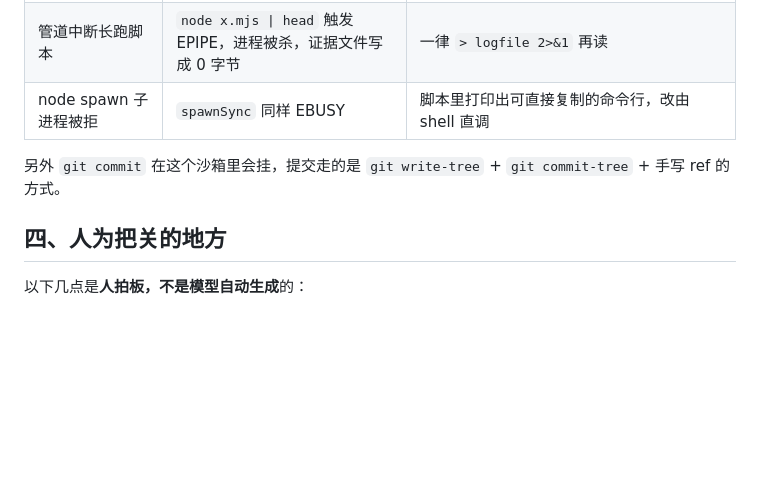
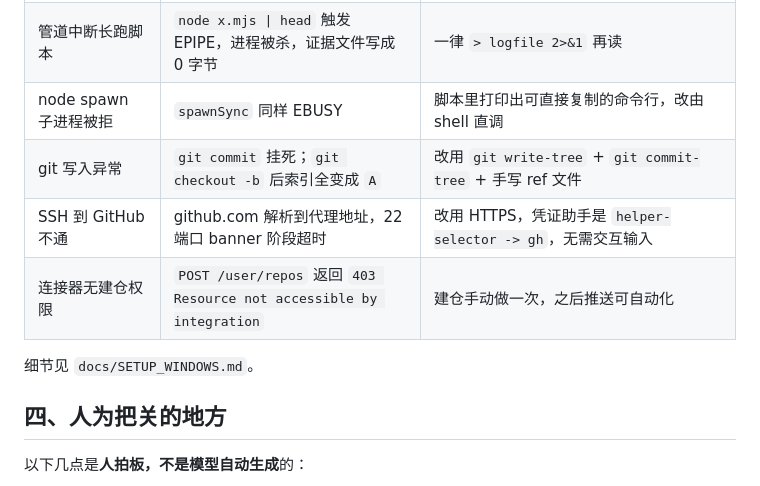
Before and after one commit to quzhiii/mcd-codeburger, a Markdown page: workbuddy.md, the part around the change. Rendered like a GitHub page; blank space fills up the shorter version.

Commit message:
首次推送成功，回写实测结论
远端 quzhiii/mcd-codeburger 已建立并推送完成：
refs/heads/main = d3e3f11，与本地 HEAD 一致，远端 106 个文件，
CONTEST_DECLARATION.md 在远端仍是 1522 字节（逐字节一致）。

修正上一轮的错误结论：HTTPS 其实是通的，不需要用户手动跑脚本。
之前判断「HTTPS 不可靠」是基于通用经验而非实测；实测凭证助手
helper-selector -> gh 已配置，git push 无需交互输入即可完成。
真正不通的只有 SSH：github.com 解析到代理地址 198.18.0.172，
22 端口在 banner exchange 阶段超时。

连带更新：
- tools/push-to-github.ps1 默认改成 HTTPS，-UseHttps 换成 -UseSsh
- docs/SETUP_WINDOWS.md 增加「git 在这个环境里的三处异常」，
  记录 commit/checkout 异常、SSH 与 HTTPS 实测对比、建仓权限缺失
- workbuddy.md 的坑表补上 git 写入、SSH、连接器权限三条

```diff
--- a/workbuddy.md
+++ b/workbuddy.md
@@ -79,8 +79,11 @@ WorkBuddy 直接从页面源码里抽出内嵌 JSON 取出正文，把 1794 字
 | esbuild postinstall | `npm install` 报 EBUSY，构建报找不到 esbuild | 项目根 `.npmrc` 写 `ignore-scripts=true`，平台二进制由 `@esbuild/win32-x64` 直接提供 |
 | 管道中断长跑脚本 | `node x.mjs \| head` 触发 EPIPE，进程被杀，证据文件写成 0 字节 | 一律 `> logfile 2>&1` 再读 |
 | node spawn 子进程被拒 | `spawnSync` 同样 EBUSY | 脚本里打印出可直接复制的命令行，改由 shell 直调 |
+| git 写入异常 | `git commit` 挂死；`git checkout -b` 后索引全变成 `A` | 改用 `git write-tree` + `git commit-tree` + 手写 ref 文件 |
+| SSH 到 GitHub 不通 | github.com 解析到代理地址，22 端口 banner 阶段超时 | 改用 HTTPS，凭证助手是 `helper-selector -> gh`，无需交互输入 |
+| 连接器无建仓权限 | `POST /user/repos` 返回 `403 Resource not accessible by integration` | 建仓手动做一次，之后推送可自动化 |
 
-另外 `git commit` 在这个沙箱里会挂，提交走的是 `git write-tree` + `git commit-tree` + 手写 ref 的方式。
+细节见 `docs/SETUP_WINDOWS.md`。
 
 ## 四、人为把关的地方
 
```
